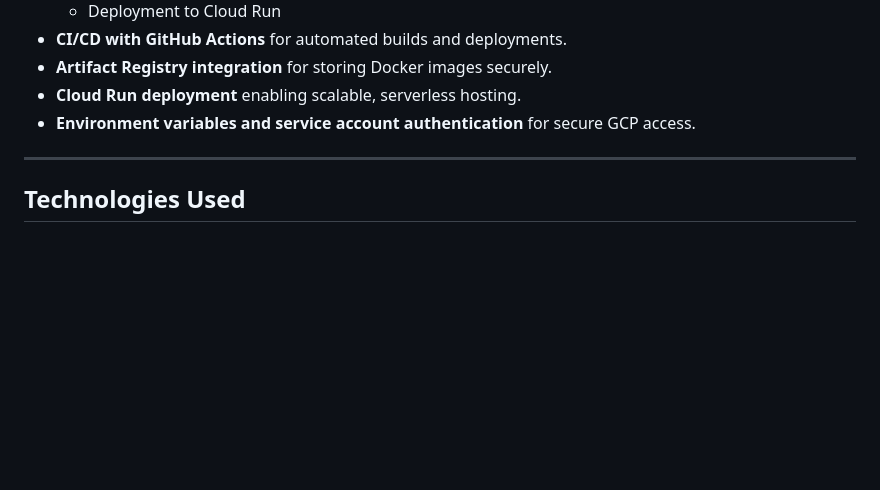
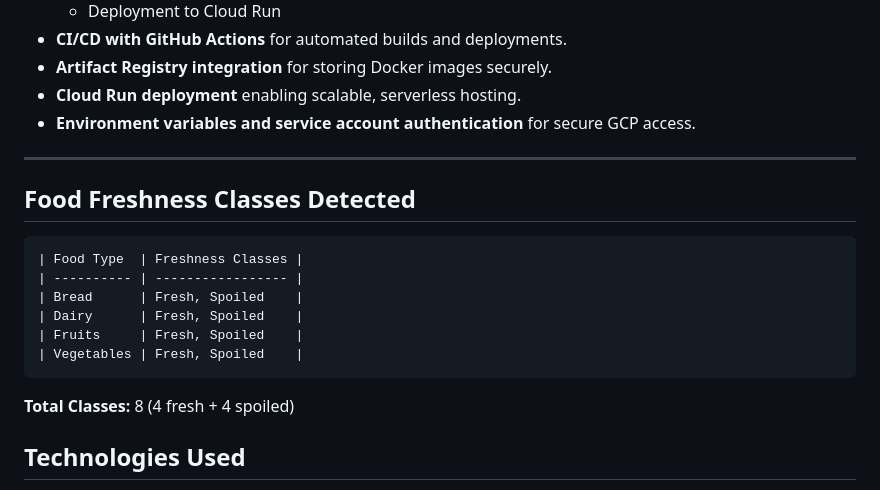
Before and after one commit to baree-tech/food-freshness-vision-ai, a Markdown page: README.md, the part around the change. Drawn GitHub-style; blank space fills up the shorter version.

`````diff
--- a/README.md
+++ b/README.md
@@ -21,6 +21,16 @@
 - **Environment variables and service account authentication** for secure GCP access.
 
 ---
+## **Food Freshness Classes Detected**
+````
+| Food Type  | Freshness Classes |
+| ---------- | ----------------- |
+| Bread      | Fresh, Spoiled    |
+| Dairy      | Fresh, Spoiled    |
+| Fruits     | Fresh, Spoiled    |
+| Vegetables | Fresh, Spoiled    |
+````
+**Total Classes:** 8 (4 fresh + 4 spoiled)
 
 ## **Technologies Used**
 - **Python**: Main programming language
`````
